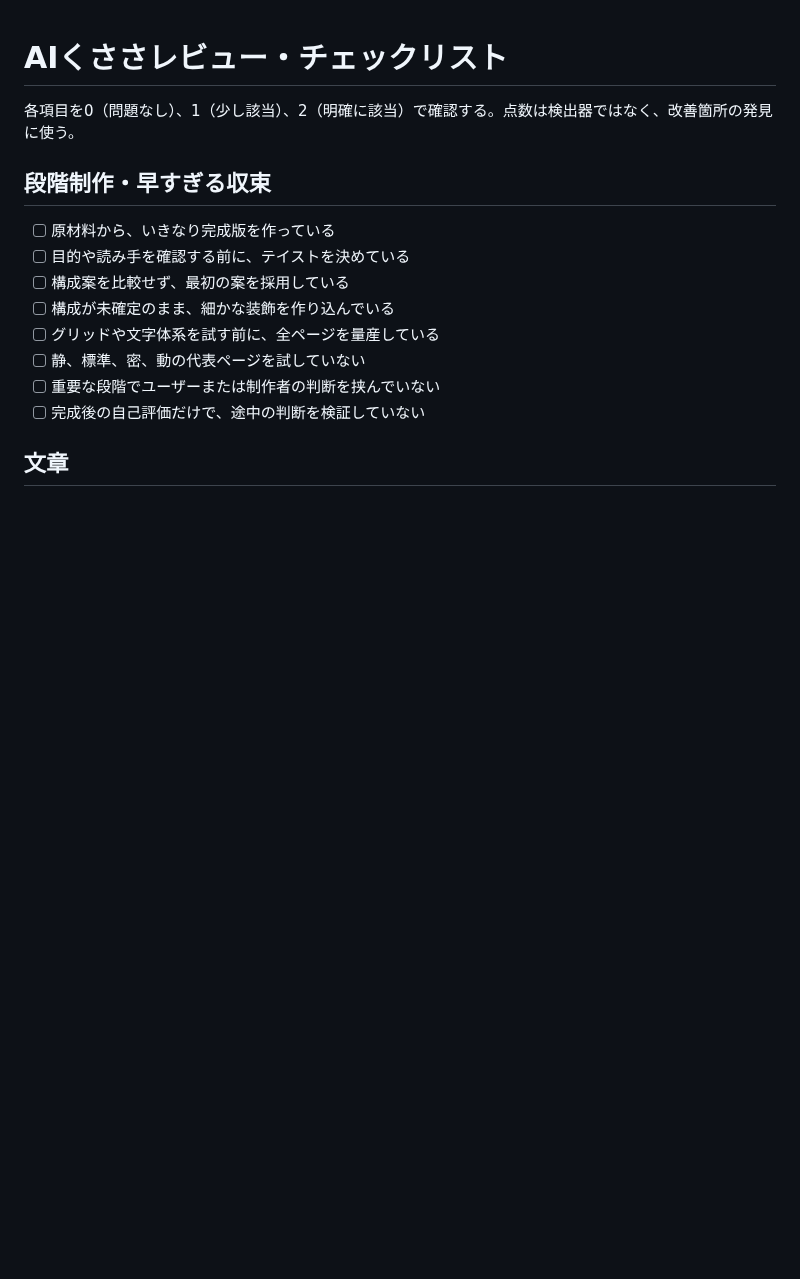
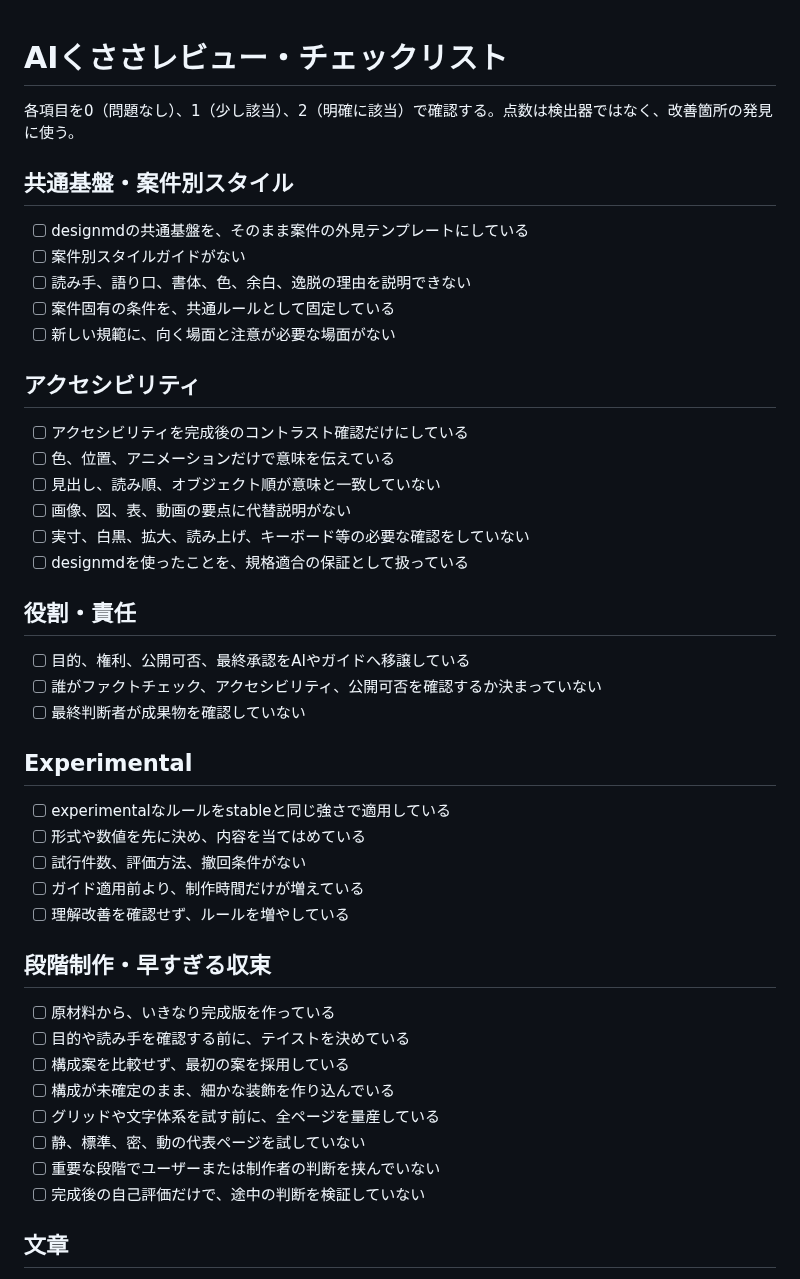
Before and after one commit to silovar-uk/designmd, a Markdown page: docs/review-checklist.md, the part around one of its changes. Drawn GitHub-style; blank space fills up the shorter version.

```diff
--- a/docs/review-checklist.md
+++ b/docs/review-checklist.md
@@ -1,6 +1,37 @@
 # AIくささレビュー・チェックリスト
 
 各項目を0（問題なし）、1（少し該当）、2（明確に該当）で確認する。点数は検出器ではなく、改善箇所の発見に使う。
+
+## 共通基盤・案件別スタイル
+
+- [ ] designmdの共通基盤を、そのまま案件の外見テンプレートにしている
+- [ ] 案件別スタイルガイドがない
+- [ ] 読み手、語り口、書体、色、余白、逸脱の理由を説明できない
+- [ ] 案件固有の条件を、共通ルールとして固定している
+- [ ] 新しい規範に、向く場面と注意が必要な場面がない
+
+## アクセシビリティ
+
+- [ ] アクセシビリティを完成後のコントラスト確認だけにしている
+- [ ] 色、位置、アニメーションだけで意味を伝えている
+- [ ] 見出し、読み順、オブジェクト順が意味と一致していない
+- [ ] 画像、図、表、動画の要点に代替説明がない
+- [ ] 実寸、白黒、拡大、読み上げ、キーボード等の必要な確認をしていない
+- [ ] designmdを使ったことを、規格適合の保証として扱っている
+
+## 役割・責任
+
+- [ ] 目的、権利、公開可否、最終承認をAIやガイドへ移譲している
+- [ ] 誰がファクトチェック、アクセシビリティ、公開可否を確認するか決まっていない
+- [ ] 最終判断者が成果物を確認していない
+
+## Experimental
+
+- [ ] experimentalなルールをstableと同じ強さで適用している
+- [ ] 形式や数値を先に決め、内容を当てはめている
+- [ ] 試行件数、評価方法、撤回条件がない
+- [ ] ガイド適用前より、制作時間だけが増えている
+- [ ] 理解改善を確認せず、ルールを増やしている
 
 ## 段階制作・早すぎる収束
 
```
Also changed, not shown: other parts of docs/review-checklist.md (+33 -13 lines).
